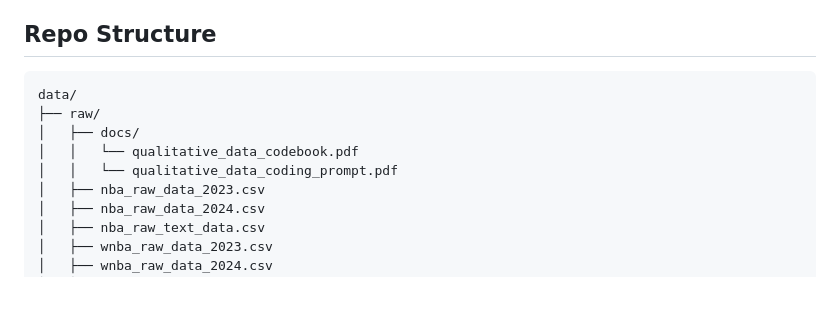
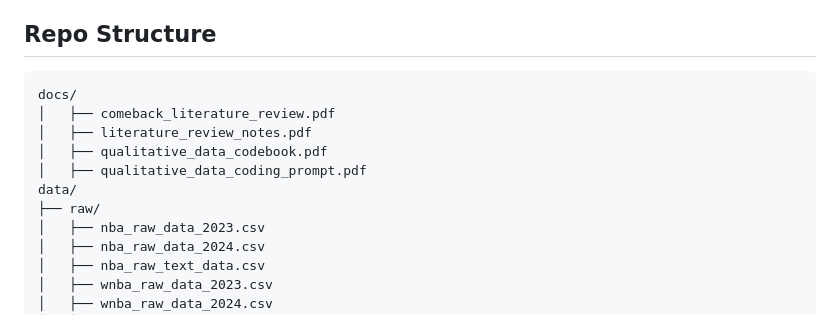
Before and after one commit to aabernard/nba-wnba-media-vs-performance, a Markdown page: README.md, the part around the change. GitHub-like rendering; blank space fills up the shorter version.

````diff
--- a/README.md
+++ b/README.md
@@ -18,11 +18,13 @@ This study combines:
 
 ## Repo Structure
 ```
+docs/
+│   ├── comeback_literature_review.pdf
+│   ├── literature_review_notes.pdf
+│   ├── qualitative_data_codebook.pdf
+│   ├── qualitative_data_coding_prompt.pdf
 data/
 ├── raw/
-│   ├── docs/
-│   │   └── qualitative_data_codebook.pdf
-│   │   └── qualitative_data_coding_prompt.pdf
 │   ├── nba_raw_data_2023.csv
 │   ├── nba_raw_data_2024.csv
 │   ├── nba_raw_text_data.csv
````
